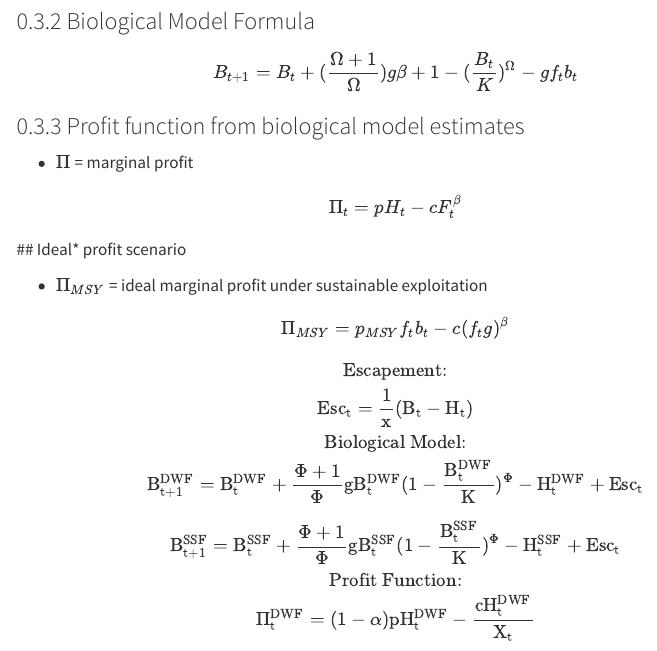
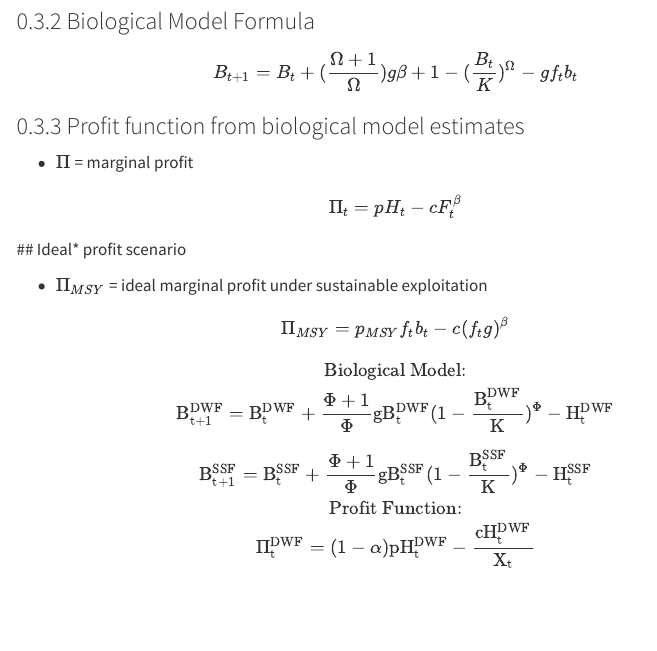
Before and after one commit to dustin-duncan/DW_Impacts_Liberia, a Quarto document (raw_data_prep/NaFAA_data_prep.qmd): the page in a window 1100 px wide, from 3800 px down. Rendered offline with R 4.5, knitr and Pandoc in place of Quarto, with nearby package versions; some code elsewhere in the file could not run offline; menus at the side of the page are left out.

Commit message:
Dustin minor changes to Bio formula

```diff
--- a/raw_data_prep/NaFAA_data_prep.qmd
+++ b/raw_data_prep/NaFAA_data_prep.qmd
@@ -230,11 +230,9 @@ $$
 \Pi_{MSY} = p_{MSY}f_t b_t - c(f_t g )^{\beta}
 $$
 $$
-\mathrm{\text{Escapement:}} \\
-\mathrm{Esc_t = \frac{1}{x}(B_t -H_t)} \\
 \text{Biological Model:} \\
-\mathrm{B_{t+1}^{DWF}= B_{t}^{DWF}+ \frac{\Phi+1}{\Phi}gB_{t}^{DWF}(1-\frac{B_{t}^{DWF}}{K})^\Phi-H_{t}^{DWF} + Esc_t} \\ ~ \\
-\mathrm{B_{t+1}^{SSF}= B_{t}^{SSF}+ \frac{\Phi+1}{\Phi}gB_{t}^{SSF}(1-\frac{B_{t}^{SSF}}{K})^\Phi-H_{t}^{SSF} + Esc_t} \\
+\mathrm{B_{t+1}^{DWF}= B_{t}^{DWF}+ \frac{\Phi+1}{\Phi}gB_{t}^{DWF}(1-\frac{B_{t}^{DWF}}{K})^\Phi-H_{t}^{DWF}} \\ ~ \\
+\mathrm{B_{t+1}^{SSF}= B_{t}^{SSF}+ \frac{\Phi+1}{\Phi}gB_{t}^{SSF}(1-\frac{B_{t}^{SSF}}{K})^\Phi-H_{t}^{SSF}} \\
 \text{Profit Function:} \\
 \mathrm{\Pi_{t}^{DWF}=(1-\alpha)pH_{t}^{DWF}-\frac{cH_{t}^{DWF}}{X_t} }
 $$
```
